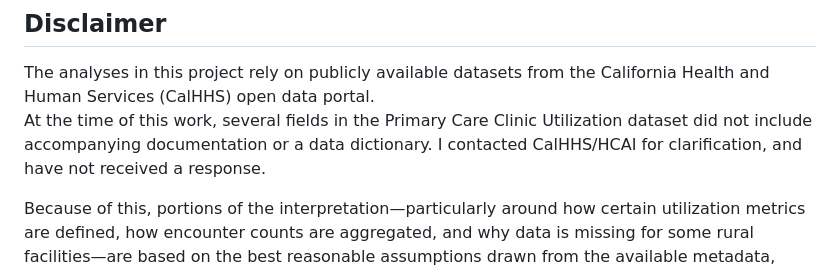
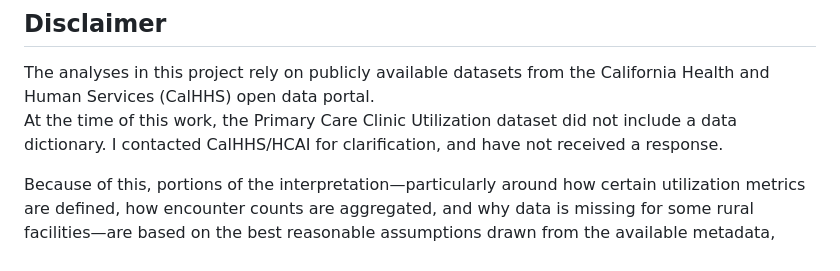
Before and after one commit to garaj2/pcp-ed-mismatch-cancer-utilization, a Markdown page: README.md, the part around the change. Rendered like a GitHub page.

```diff
--- a/README.md
+++ b/README.md
@@ -175,7 +175,7 @@ All in all, these indices offer a simplified but actionable signal for organizat
 ## Disclaimer
 
 The analyses in this project rely on publicly available datasets from the California Health and Human Services (CalHHS) open data portal.
-At the time of this work, several fields in the Primary Care Clinic Utilization dataset did not include accompanying documentation or a data dictionary. I contacted CalHHS/HCAI for clarification, and have not received a response.
+At the time of this work, the Primary Care Clinic Utilization dataset did not include a data dictionary. I contacted CalHHS/HCAI for clarification, and have not received a response.
 
 Because of this, portions of the interpretation—particularly around how certain utilization metrics are defined, how encounter counts are aggregated, and why data is missing for some rural facilities—are based on the best reasonable assumptions drawn from the available metadata, variable naming conventions, and cross-dataset consistency checks.
 
```
